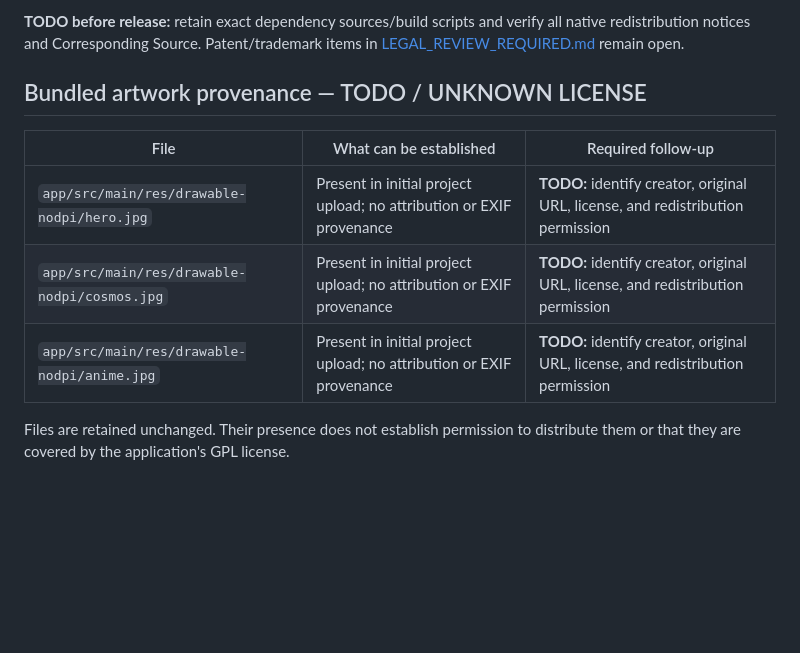
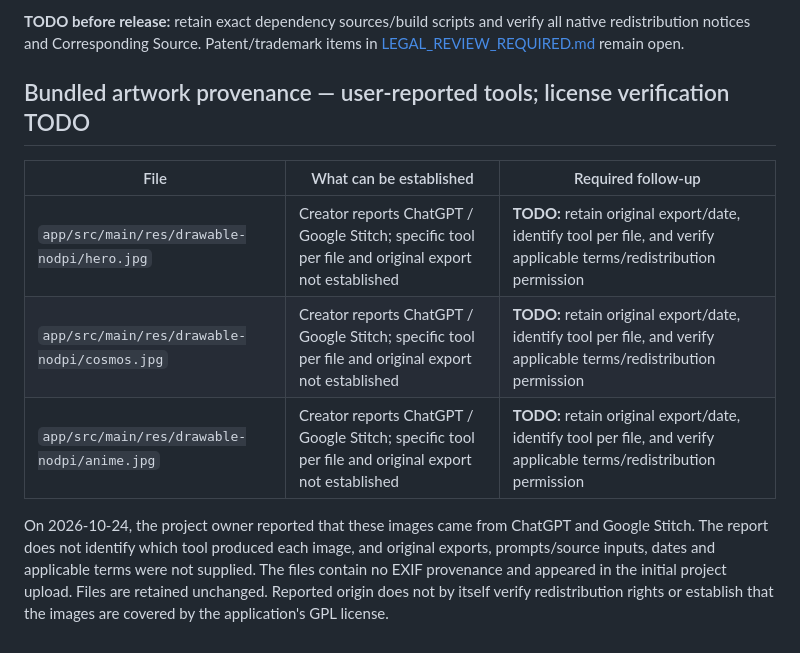
Before and after one commit to omkaarpatil787-dev/Jadzumi-Video-Player, a Markdown page: THIRD_PARTY_LICENSES.md, the part around the change. Drawn GitHub-style; blank space fills up the shorter version.

Commit message:
Record owner-reported ChatGPT and Stitch artwork origins

```diff
--- a/THIRD_PARTY_LICENSES.md
+++ b/THIRD_PARTY_LICENSES.md
@@ -114,13 +114,17 @@ the Maven Central AAR, and upstream tag
 all native redistribution notices and Corresponding Source. Patent/trademark items
 in [LEGAL_REVIEW_REQUIRED.md](LEGAL_REVIEW_REQUIRED.md) remain open.
 
-## Bundled artwork provenance — TODO / UNKNOWN LICENSE
+## Bundled artwork provenance — user-reported tools; license verification TODO
 
 | File | What can be established | Required follow-up |
 | --- | --- | --- |
-| `app/src/main/res/drawable-nodpi/hero.jpg` | Present in initial project upload; no attribution or EXIF provenance | **TODO:** identify creator, original URL, license, and redistribution permission |
-| `app/src/main/res/drawable-nodpi/cosmos.jpg` | Present in initial project upload; no attribution or EXIF provenance | **TODO:** identify creator, original URL, license, and redistribution permission |
-| `app/src/main/res/drawable-nodpi/anime.jpg` | Present in initial project upload; no attribution or EXIF provenance | **TODO:** identify creator, original URL, license, and redistribution permission |
+| `app/src/main/res/drawable-nodpi/hero.jpg` | Creator reports ChatGPT / Google Stitch; specific tool per file and original export not established | **TODO:** retain original export/date, identify tool per file, and verify applicable terms/redistribution permission |
+| `app/src/main/res/drawable-nodpi/cosmos.jpg` | Creator reports ChatGPT / Google Stitch; specific tool per file and original export not established | **TODO:** retain original export/date, identify tool per file, and verify applicable terms/redistribution permission |
+| `app/src/main/res/drawable-nodpi/anime.jpg` | Creator reports ChatGPT / Google Stitch; specific tool per file and original export not established | **TODO:** retain original export/date, identify tool per file, and verify applicable terms/redistribution permission |
 
-Files are retained unchanged. Their presence does not establish permission to distribute
-them or that they are covered by the application's GPL license.
+On 2026-10-24, the project owner reported that these images came from ChatGPT and
+Google Stitch. The report does not identify which tool produced each image, and
+original exports, prompts/source inputs, dates and applicable terms were not supplied.
+The files contain no EXIF provenance and appeared in the initial project upload.
+Files are retained unchanged. Reported origin does not by itself verify redistribution
+rights or establish that the images are covered by the application's GPL license.
```
Also changed, not shown: RELEASE_COMPLIANCE_CHECKLIST.md (+1 -1 lines), RESUME.md (+2 -1 lines).
